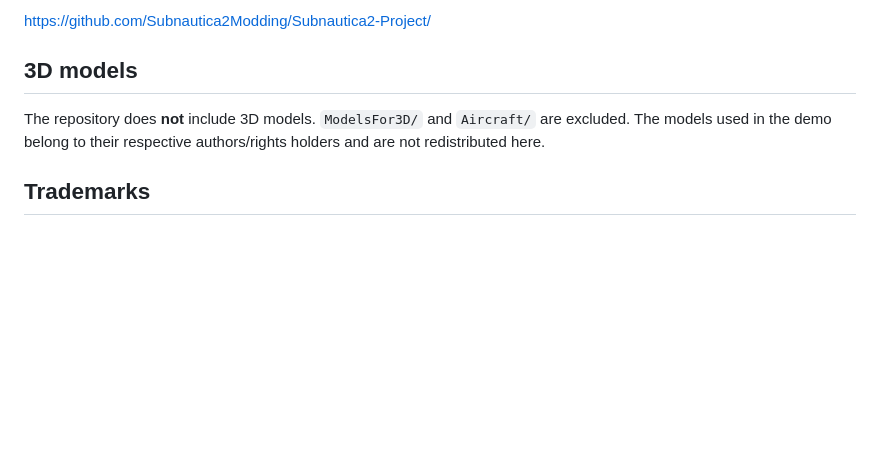
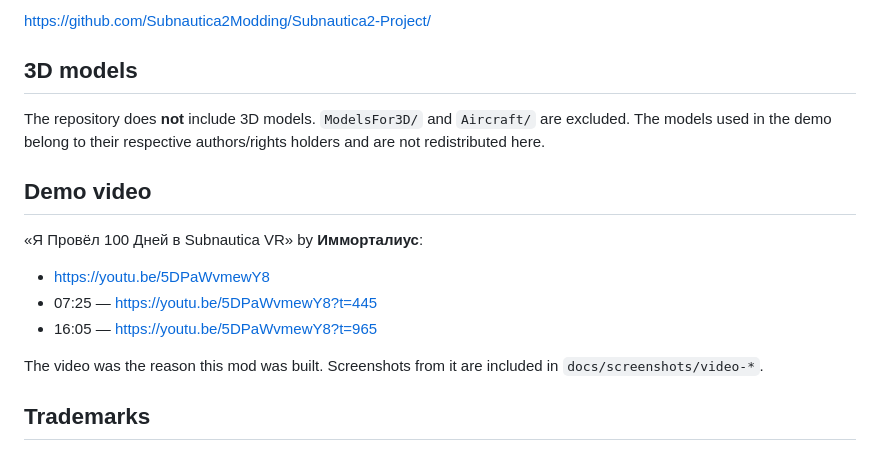
Before and after one commit to N01Ta/Subnautica2-WarThunderMOD, a Markdown page: NOTICE.md, the part around the change. Drawn GitHub-style; blank space fills up the shorter version.

```diff
--- a/NOTICE.md
+++ b/NOTICE.md
@@ -10,6 +10,16 @@ https://github.com/Subnautica2Modding/Subnautica2-Project/
 
 The repository does **not** include 3D models. `ModelsFor3D/` and `Aircraft/` are excluded. The models used in the demo belong to their respective authors/rights holders and are not redistributed here.
 
+## Demo video
+
+«Я Провёл 100 Дней в Subnautica VR» by **Имморталиус**:
+
+- https://youtu.be/5DPaWvmewY8
+- 07:25 — https://youtu.be/5DPaWvmewY8?t=445
+- 16:05 — https://youtu.be/5DPaWvmewY8?t=965
+
+The video was the reason this mod was built. Screenshots from it are included in `docs/screenshots/video-*`.
+
 ## Trademarks
 
 Subnautica 2 / Subnautica are trademarks of Unknown Worlds Entertainment / Focus Entertainment. War Thunder is a trademark of Gaijin Entertainment. GTA is a trademark of Rockstar Games. This project is not affiliated with or endorsed by any of them.
```
Also changed, not shown: README.md (+8 -2 lines), docs/screenshots/video-07-25.jpg (added), docs/screenshots/video-16-05.jpg (added).
